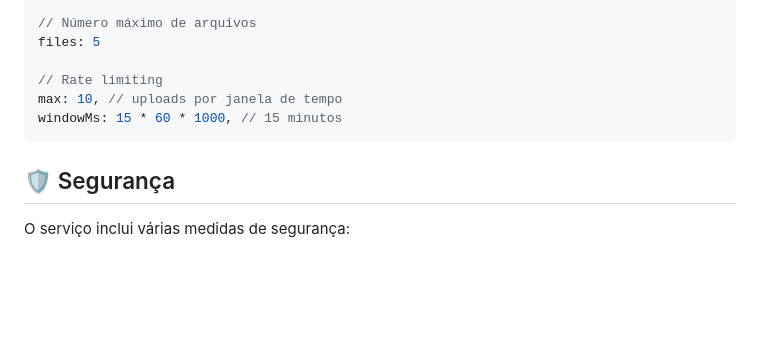
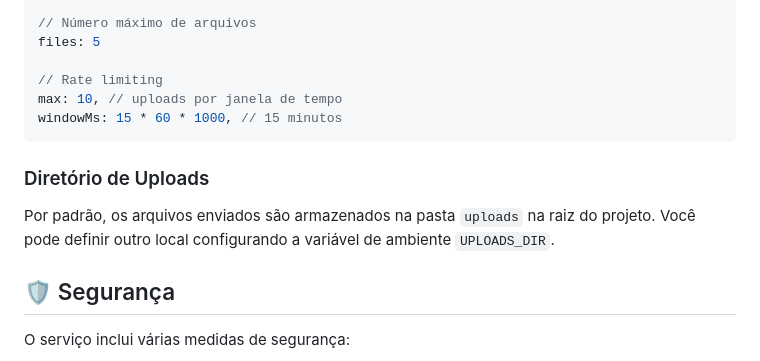
Before and after one commit to robertolimora/personal-file-storage, a Markdown page: README.md, the part around the change. GitHub-like rendering; blank space fills up the shorter version.

````diff
--- a/README.md
+++ b/README.md
@@ -105,6 +105,9 @@ max: 10, // uploads por janela de tempo
 windowMs: 15 * 60 * 1000, // 15 minutos
 ```
 
+### Diretório de Uploads
+Por padrão, os arquivos enviados são armazenados na pasta `uploads` na raiz do projeto. Você pode definir outro local configurando a variável de ambiente `UPLOADS_DIR`.
+
 ## 🛡️ Segurança
 
 O serviço inclui várias medidas de segurança:
````
